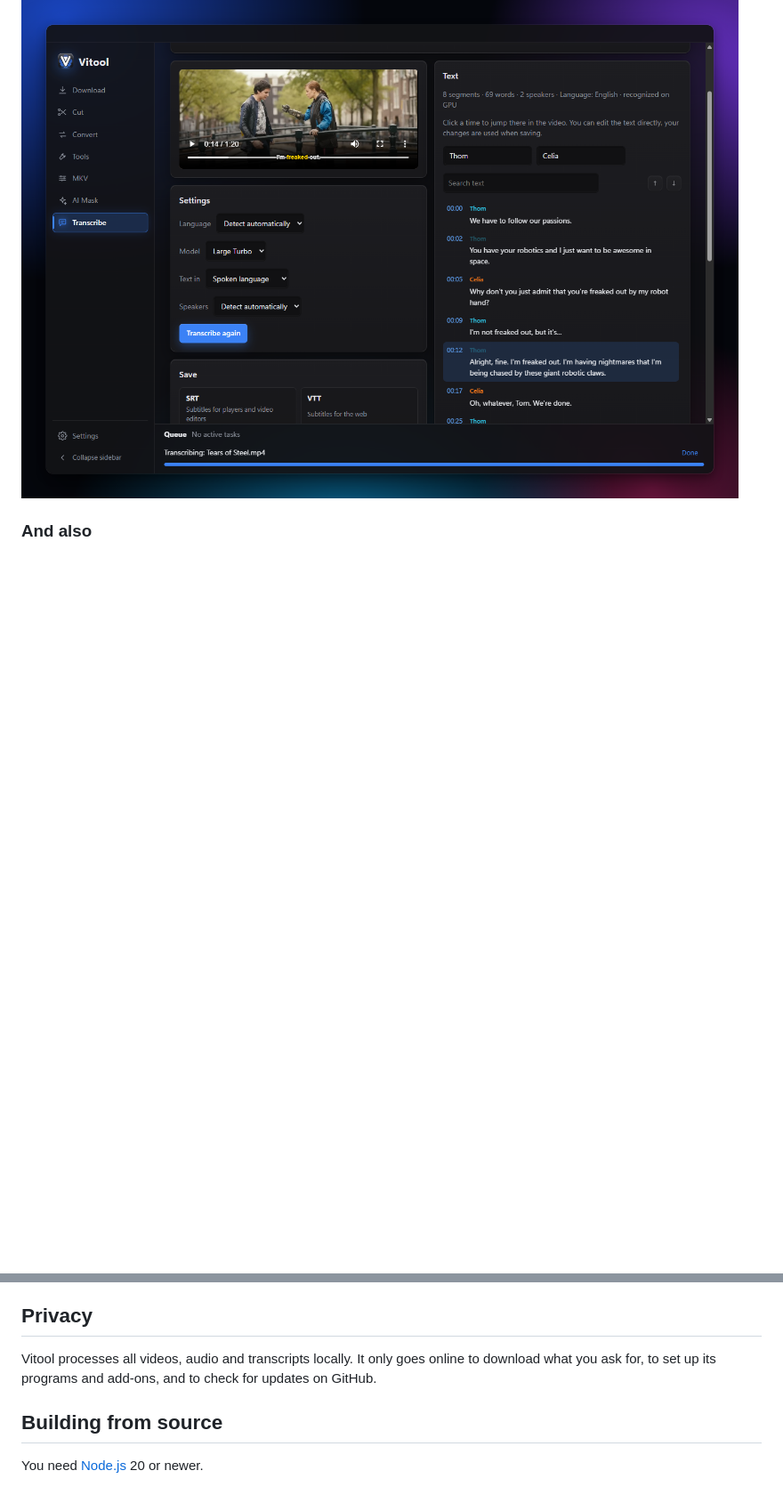
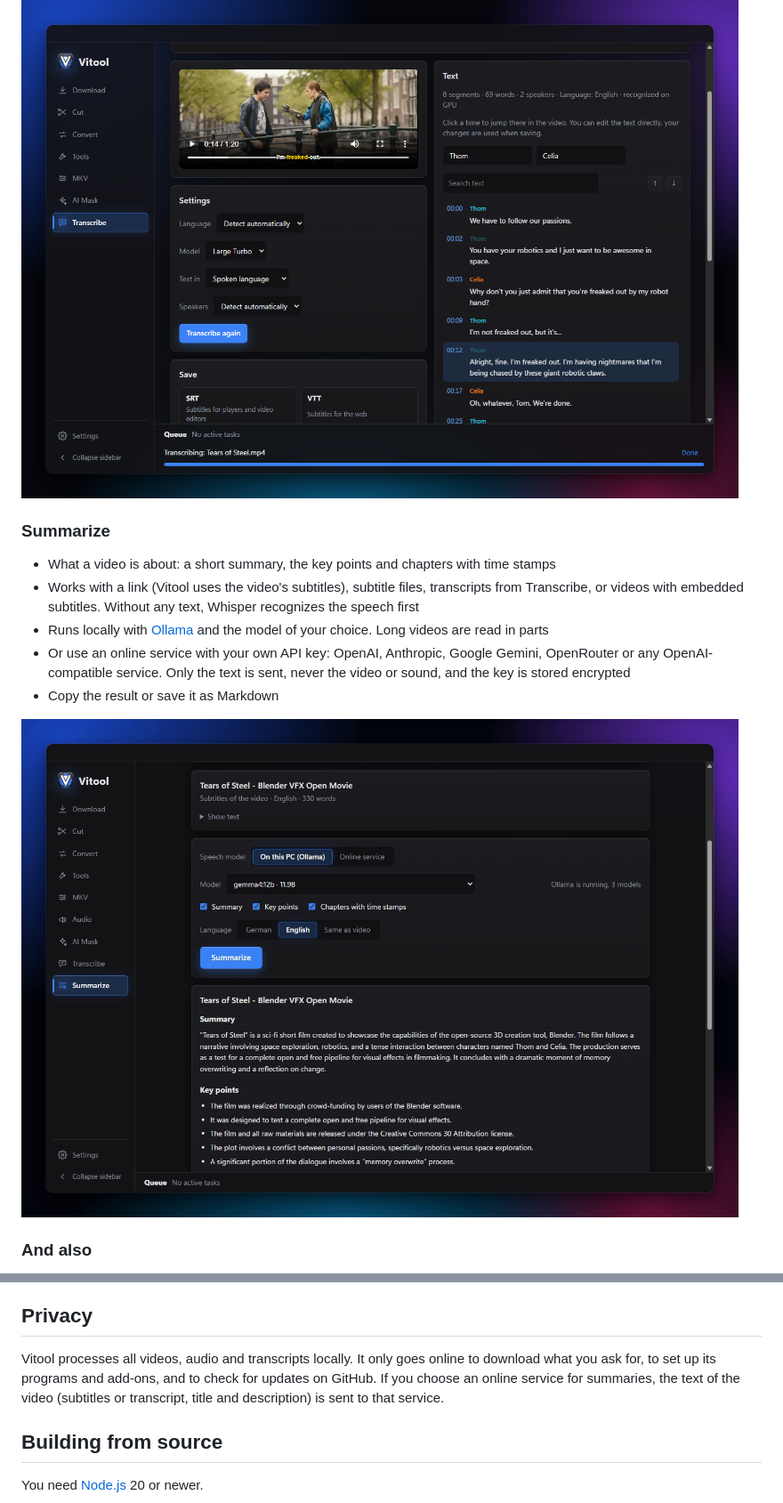
Before and after one commit to bioheater/Vitool, a Markdown page: README.md, 2 parts joined by grey strips. Shown at 89% size. Rendered like a GitHub page; pictures changed too: docs/screenshots/summary.png (added); blank space fills up the shorter version.

Commit message:
Release 0.6.0
README and What's new describe the Summarize area, online services
and the audio language choice when downloading, with a screenshot of
Summarize.

Co-Authored-By: Claude Opus 5.5 <noreply@anthropic.com>

```diff
--- a/README.md
+++ b/README.md
@@ -91,6 +93,17 @@
 
 ![Transcription with two speakers](docs/screenshots/transcribe.png)
 
+### Summarize
+- What a video is about: a short summary, the key points and chapters with time stamps
+- Works with a link (Vitool uses the video's subtitles), subtitle files, transcripts from Transcribe,
+  or videos with embedded subtitles. Without any text, Whisper recognizes the speech first
+- Runs locally with [Ollama](https://ollama.com) and the model of your choice. Long videos are read in parts
+- Or use an online service with your own API key: OpenAI, Anthropic, Google Gemini, OpenRouter or any
+  OpenAI-compatible service. Only the text is sent, never the video or sound, and the key is stored encrypted
+- Copy the result or save it as Markdown
+
+![Summary of Tears of Steel with key points and chapters](docs/screenshots/summary.png)
+
 ### And also
 - Seven color themes with a subtle glass effect on Windows 11, English and German interface
 - Send a file from one area to the next, for example from Download to Cut
@@ -117,7 +130,8 @@ They bring their own Python, so you do not need to install anything else.
 ## Privacy
 
 Vitool processes all videos, audio and transcripts locally. It only goes online to download what you ask for,
-to set up its programs and add-ons, and to check for updates on GitHub.
+to set up its programs and add-ons, and to check for updates on GitHub. If you choose an online service for
+summaries, the text of the video (subtitles or transcript, title and description) is sent to that service.
 
 ## Building from source
 
```
Also changed, not shown: other parts of README.md (+3 -1 lines), 3 other files.
